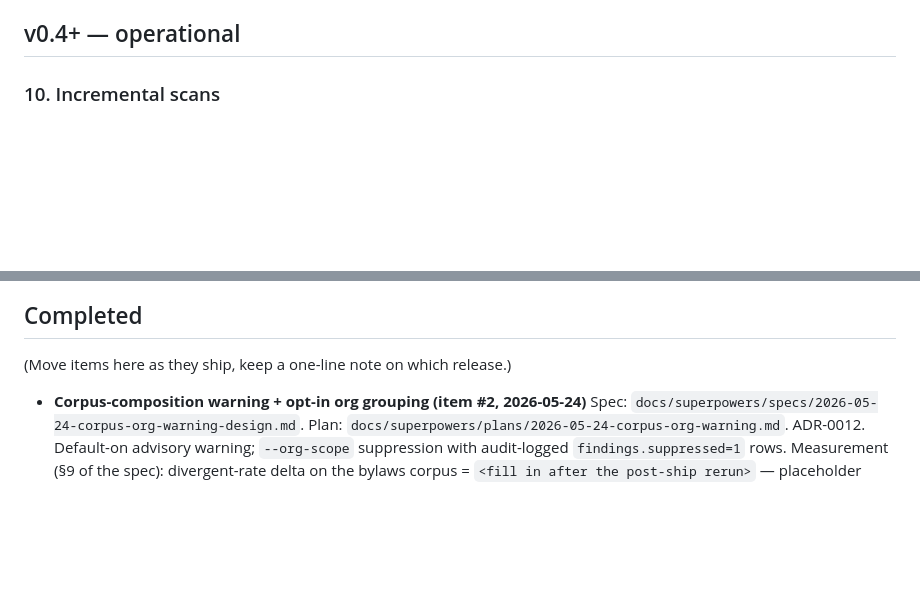
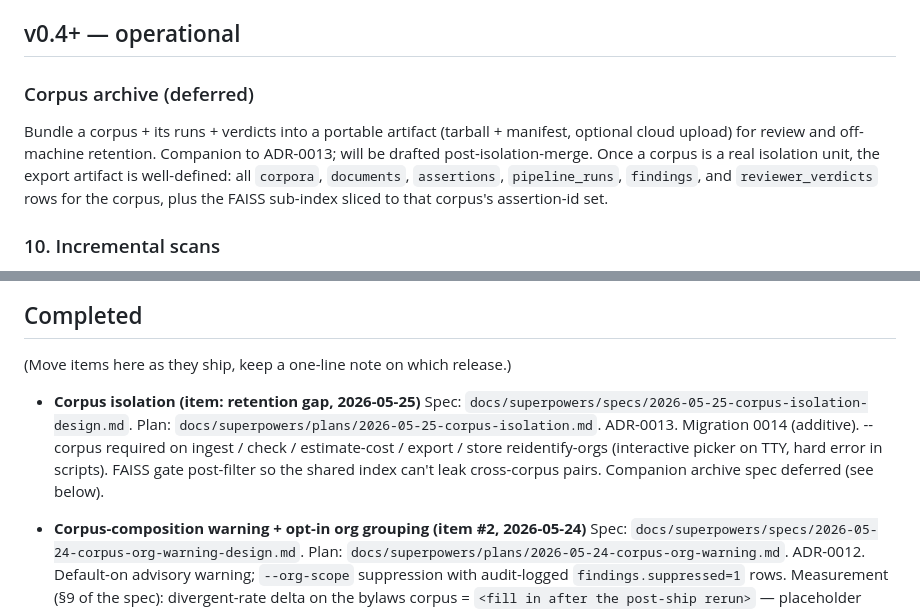
Before and after one commit to toddaerickson/contradictionchecker, a Markdown page: futureplans.md, 2 parts joined by grey strips. GitHub-like rendering; blank space fills up the shorter version.

```diff
--- a/futureplans.md
+++ b/futureplans.md
@@ -53,6 +53,16 @@ Parked from the v0.4 Phase A build (item #9, shipped). Three pieces:
   tooling.
 
 ## v0.4+ — operational
+
+### Corpus archive (deferred)
+
+Bundle a corpus + its runs + verdicts into a portable artifact (tarball +
+manifest, optional cloud upload) for review and off-machine retention.
+Companion to ADR-0013; will be drafted post-isolation-merge. Once a corpus
+is a real isolation unit, the export artifact is well-defined: all
+`corpora`, `documents`, `assertions`, `pipeline_runs`, `findings`, and
+`reviewer_verdicts` rows for the corpus, plus the FAISS sub-index sliced
+to that corpus's assertion-id set.
 
 ### 10. Incremental scans
 Today every `check` invocation re-scans the whole corpus. If only one new document was added since last run, only its assertions need to be paired against pre-existing ones. Use the `documents.ingested_at` timestamp to compute a "new assertions" set, then gate against the old set without re-pairing the old set with itself. Audit logger gains a `prior_run_id` link so report can show "new vs. carry-forward findings."
@@ -254,6 +264,15 @@ Parked from the v0.4 definition-inconsistency build (ADR-0009). Shape: `(definit
 
 (Move items here as they ship, keep a one-line note on which release.)
 
+- **Corpus isolation (item: retention gap, 2026-05-25)**
+  Spec: `docs/superpowers/specs/2026-05-25-corpus-isolation-design.md`.
+  Plan: `docs/superpowers/plans/2026-05-25-corpus-isolation.md`.
+  ADR-0013. Migration 0014 (additive). --corpus required on ingest /
+  check / estimate-cost / export / store reidentify-orgs (interactive
+  picker on TTY, hard error in scripts). FAISS gate post-filter so
+  the shared index can't leak cross-corpus pairs. Companion archive
+  spec deferred (see below).
+
 - **Corpus-composition warning + opt-in org grouping (item #2, 2026-05-24)**
   Spec: `docs/superpowers/specs/2026-05-24-corpus-org-warning-design.md`.
   Plan: `docs/superpowers/plans/2026-05-24-corpus-org-warning.md`.
```
Also changed, not shown: docs/decisions/0013-corpus-isolation.md (added, +75 -0 lines).
